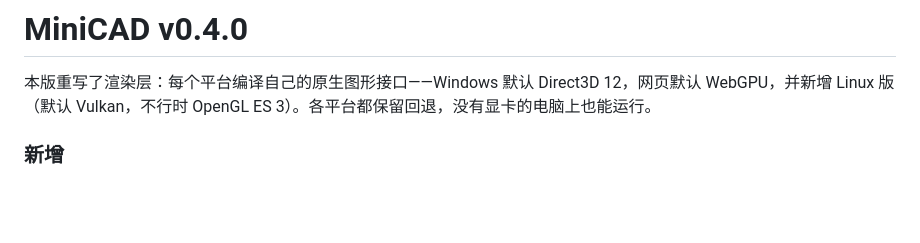
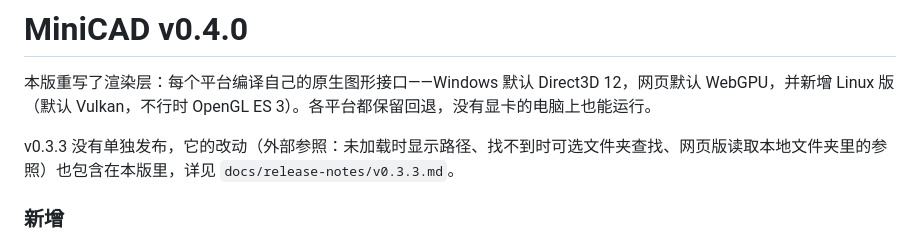
Before and after one commit to CHMOSE023/MiniCAD, a Markdown page: docs/release-notes/v0.4.0.md, the part around the change. GitHub-like rendering; blank space fills up the shorter version.

Commit message:
发布说明 v0.4.0：注明包含未单独发布的 v0.3.3 的改动
Co-Authored-By: Claude Opus 5.5 <noreply@anthropic.com>

```diff
--- a/docs/release-notes/v0.4.0.md
+++ b/docs/release-notes/v0.4.0.md
@@ -1,6 +1,8 @@
 # MiniCAD v0.4.0
 
 本版重写了渲染层：每个平台编译自己的原生图形接口——Windows 默认 Direct3D 12，网页默认 WebGPU，并新增 Linux 版（默认 Vulkan，不行时 OpenGL ES 3）。各平台都保留回退，没有显卡的电脑上也能运行。
+
+v0.3.3 没有单独发布，它的改动（外部参照：未加载时显示路径、找不到时可选文件夹查找、网页版读取本地文件夹里的参照）也包含在本版里，详见 `docs/release-notes/v0.3.3.md`。
 
 ### 新增
 
```
